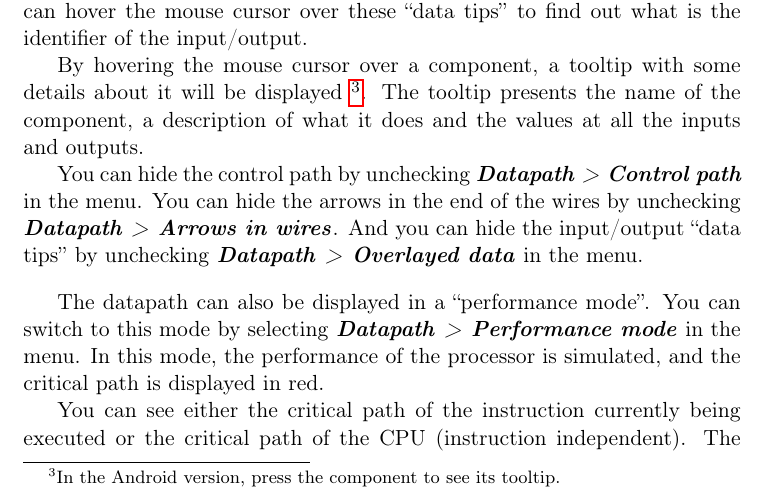
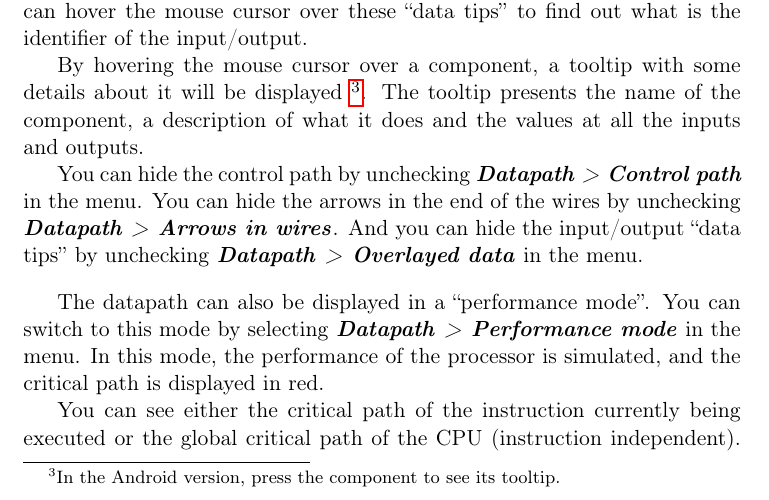
Before and after one commit to brunonova/drmips, a LaTeX document (doc/manuals/manual-en.tex): part of page 6 of 7, cut so that both start at the same text. Compiled offline with pdfLaTeX.

Commit message:
Small addition to the manual

```diff
--- a/doc/manuals/manual-en.tex
+++ b/doc/manuals/manual-en.tex
@@ -285,7 +285,7 @@ In this mode, the performance of the processor is simulated, and the
 critical path is displayed in red.
 
 You can see either the critical path of the instruction currently being
-executed or the critical path of the CPU (instruction independent).
+executed or the global critical path of the CPU (instruction independent).
 The combo box at the bottom of the tab/window is used to choose between
 these two options.
 
```
Also changed, not shown: doc/manuals/manual-pt_PT.tex (+1 -1 lines).
